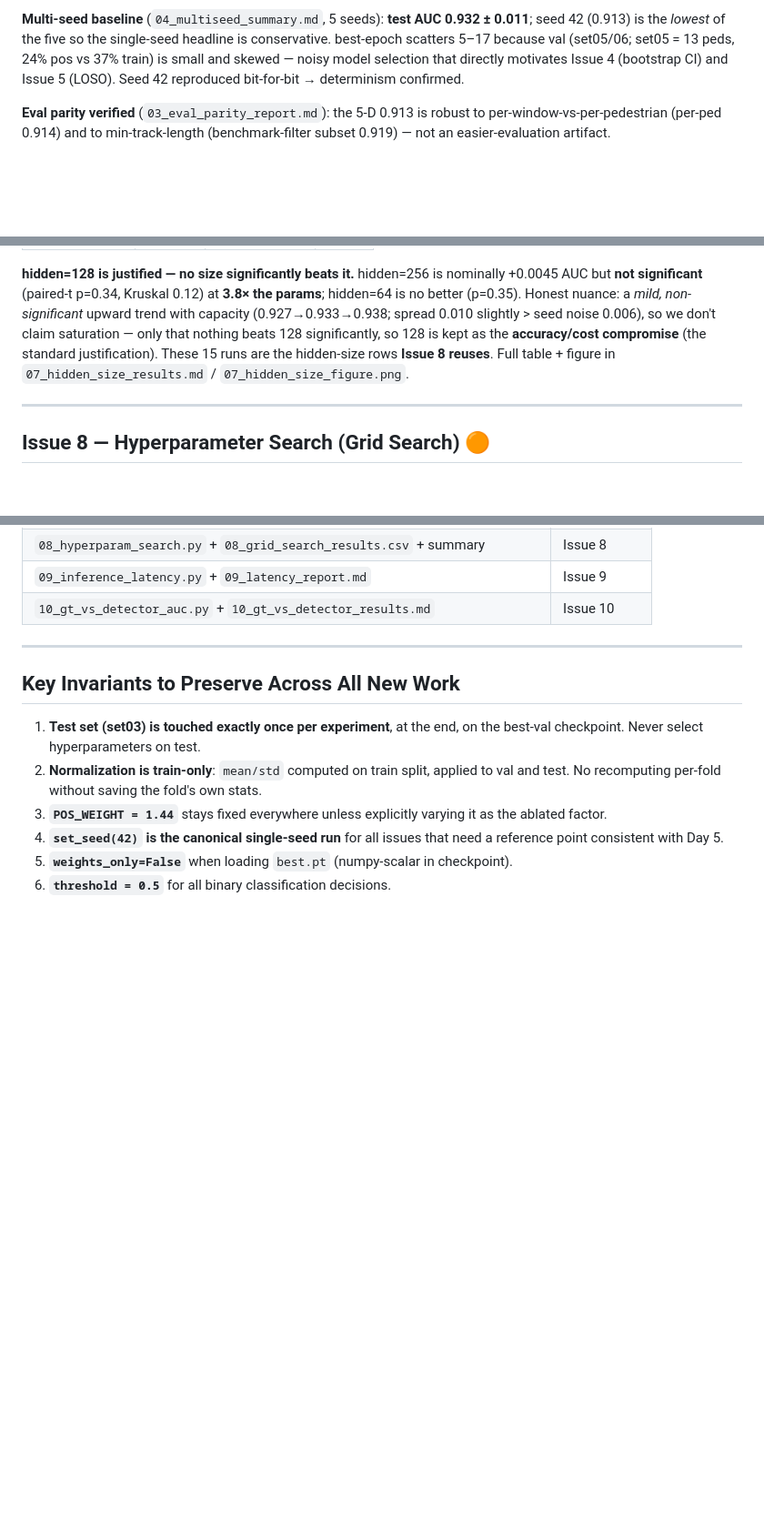
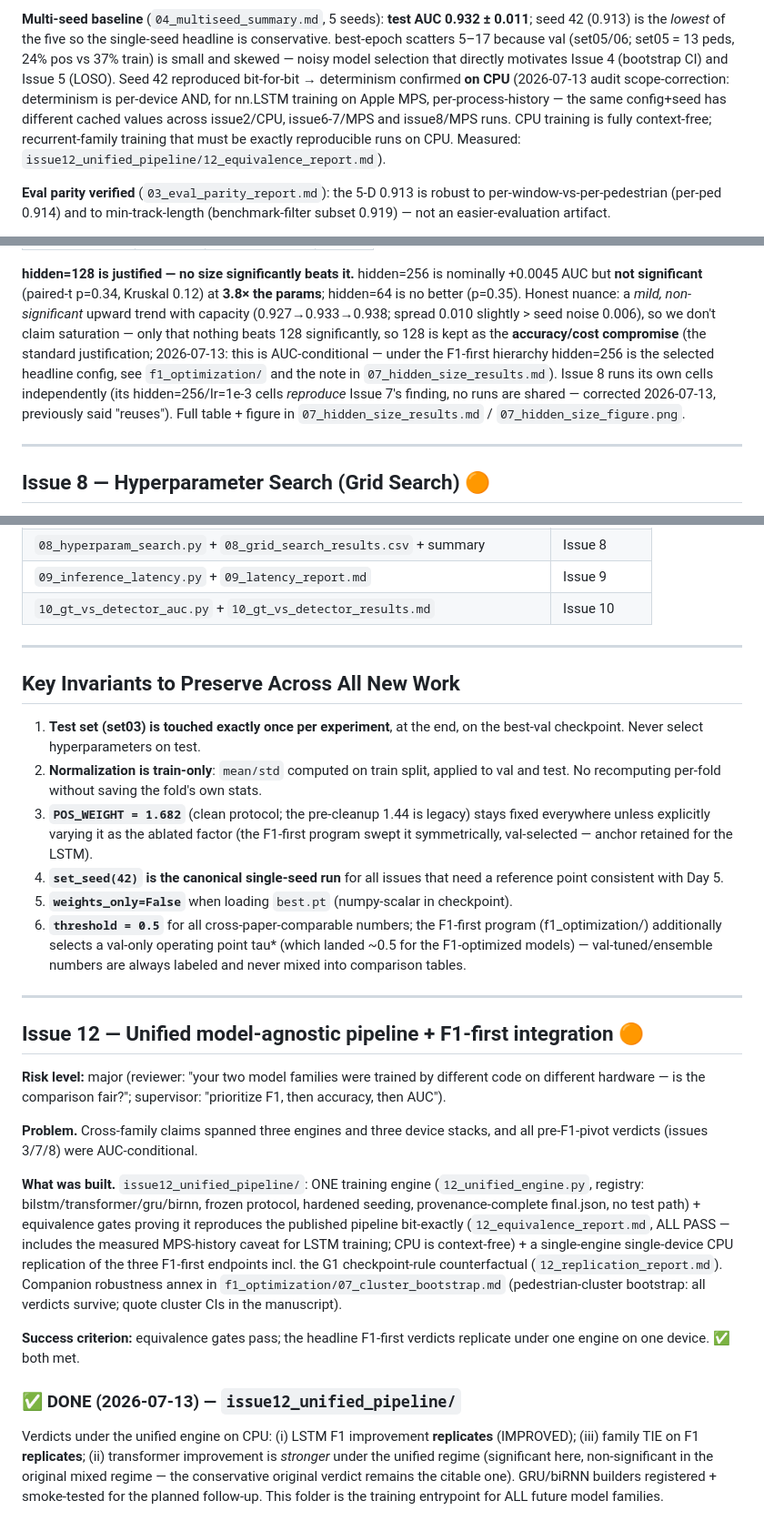
Before and after one commit to arifshekhk8/pedestrian-crossing-intention-pie, a Markdown page: journal_prep/PLAN.md, 3 parts joined by grey strips. Shown at 91% size. Rendered like a GitHub page; blank space fills up the shorter version.

Commit message:
Update journal_prep root docs: 12-issue program, F1-first hierarchy
Add issue 12 (unified model-agnostic pipeline + F1-first integration)
to the master plan and status table. State the metric hierarchy
(F1 -> accuracy -> AUC, supervisor directive) at the top level. Record
the 2026-07-13 audit sweep: post-hoc metric-conditional notes on
issues 7/8, issue 10's oracle-matched relabel, and the measured
determinism scope (CPU context-free, LSTM-on-MPS process-history-
dependent).

```diff
--- a/journal_prep/PLAN.md
+++ b/journal_prep/PLAN.md
@@ -224,7 +224,12 @@ pos_weight 1.44 — use `.md`/`results.csv`.
 is conservative. best-epoch scatters 5–17 because val (set05/06; set05 = 13 peds,
 24% pos vs 37% train) is small and skewed — noisy model selection that directly
 motivates Issue 4 (bootstrap CI) and Issue 5 (LOSO). Seed 42 reproduced
-bit-for-bit → determinism confirmed.
+bit-for-bit → determinism confirmed **on CPU** (2026-07-13 audit scope-correction:
+determinism is per-device AND, for nn.LSTM training on Apple MPS, per-process-history
+— the same config+seed has different cached values across issue2/CPU, issue6-7/MPS
+and issue8/MPS runs. CPU training is fully context-free; recurrent-family training
+that must be exactly reproducible runs on CPU. Measured:
+`issue12_unified_pipeline/12_equivalence_report.md`).
 
 **Eval parity verified** (`03_eval_parity_report.md`): the 5-D 0.913 is robust to
 per-window-vs-per-pedestrian (per-ped 0.914) and to min-track-length
@@ -522,8 +527,12 @@ everything else locked. hidden=128 reproduces the baseline (0.933 ± 0.007 vs 0.
 params**; hidden=64 is no better (p=0.35). Honest nuance: a *mild, non-significant*
 upward trend with capacity (0.927→0.933→0.938; spread 0.010 slightly > seed noise
 0.006), so we don't claim saturation — only that nothing beats 128 significantly, so
-128 is kept as the **accuracy/cost compromise** (the standard justification). These 15
-runs are the hidden-size rows **Issue 8 reuses**. Full table + figure in
+128 is kept as the **accuracy/cost compromise** (the standard justification;
+2026-07-13: this is AUC-conditional — under the F1-first hierarchy hidden=256 is the
+selected headline config, see `f1_optimization/` and the note in
+`07_hidden_size_results.md`). Issue 8 runs its own cells independently (its
+hidden=256/lr=1e-3 cells *reproduce* Issue 7's finding, no runs are shared —
+corrected 2026-07-13, previously said "reuses"). Full table + figure in
 `07_hidden_size_results.md` / `07_hidden_size_figure.png`.
 
 ---
@@ -759,9 +768,46 @@ file numbering, the deferred-then-done hidden-size ablation, the completed
    the best-val checkpoint. Never select hyperparameters on test.
 2. **Normalization is train-only**: `mean/std` computed on train split, applied to
    val and test. No recomputing per-fold without saving the fold's own stats.
-3. **`POS_WEIGHT = 1.44`** stays fixed everywhere unless explicitly varying it as
-   the ablated factor.
+3. **`POS_WEIGHT = 1.682`** (clean protocol; the pre-cleanup 1.44 is legacy) stays
+   fixed everywhere unless explicitly varying it as the ablated factor (the F1-first
+   program swept it symmetrically, val-selected — anchor retained for the LSTM).
 4. **`set_seed(42)` is the canonical single-seed run** for all issues that need a
    reference point consistent with Day 5.
 5. **`weights_only=False`** when loading `best.pt` (numpy-scalar in checkpoint).
-6. **`threshold = 0.5`** for all binary classification decisions.
+6. **`threshold = 0.5`** for all cross-paper-comparable numbers; the F1-first
+   program (f1_optimization/) additionally selects a val-only operating point tau*
+   (which landed ~0.5 for the F1-optimized models) — val-tuned/ensemble numbers are
+   always labeled and never mixed into comparison tables.
+
+---
+
+## Issue 12 — Unified model-agnostic pipeline + F1-first integration 🟠
+
+**Risk level:** major (reviewer: "your two model families were trained by different
+code on different hardware — is the comparison fair?"; supervisor: "prioritize F1,
+then accuracy, then AUC").
+
+**Problem.** Cross-family claims spanned three engines and three device stacks, and
+all pre-F1-pivot verdicts (issues 3/7/8) were AUC-conditional.
+
+**What was built.** `issue12_unified_pipeline/`: ONE training engine
+(`12_unified_engine.py`, registry: bilstm/transformer/gru/birnn, frozen protocol,
+hardened seeding, provenance-complete final.json, no test path) + equivalence gates
+proving it reproduces the published pipeline bit-exactly (`12_equivalence_report.md`,
+ALL PASS — includes the measured MPS-history caveat for LSTM training; CPU is
+context-free) + a single-engine single-device CPU replication of the three F1-first
+endpoints incl. the G1 checkpoint-rule counterfactual (`12_replication_report.md`).
+Companion robustness annex in `f1_optimization/07_cluster_bootstrap.md`
+(pedestrian-cluster bootstrap: all verdicts survive; quote cluster CIs in the
+manuscript).
+
+**Success criterion:** equivalence gates pass; the headline F1-first verdicts
+replicate under one engine on one device. ✅ both met.
+
+### ✅ DONE (2026-07-13) — `issue12_unified_pipeline/`
+Verdicts under the unified engine on CPU: (i) LSTM F1 improvement **replicates**
+(IMPROVED); (iii) family TIE on F1 **replicates**; (ii) transformer improvement is
+*stronger* under the unified regime (significant here, non-significant in the
+original mixed regime — the conservative original verdict remains the citable one).
+GRU/biRNN builders registered + smoke-tested for the planned follow-up. This folder
+is the training entrypoint for ALL future model families.
```
Also changed, not shown: other parts of journal_prep/PLAN.md (+1 -1 lines), journal_prep/README.md (+16 -5 lines).
